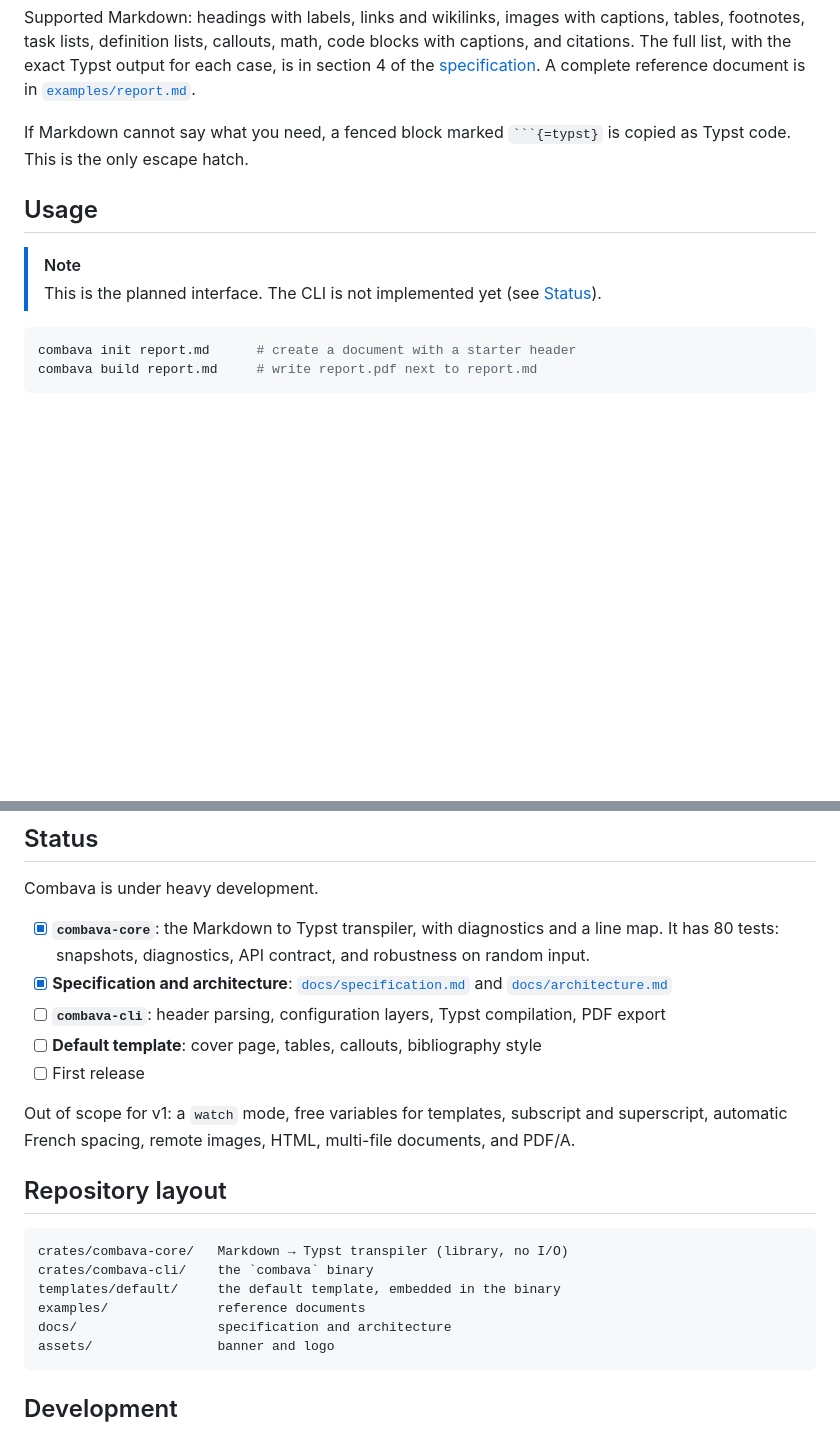
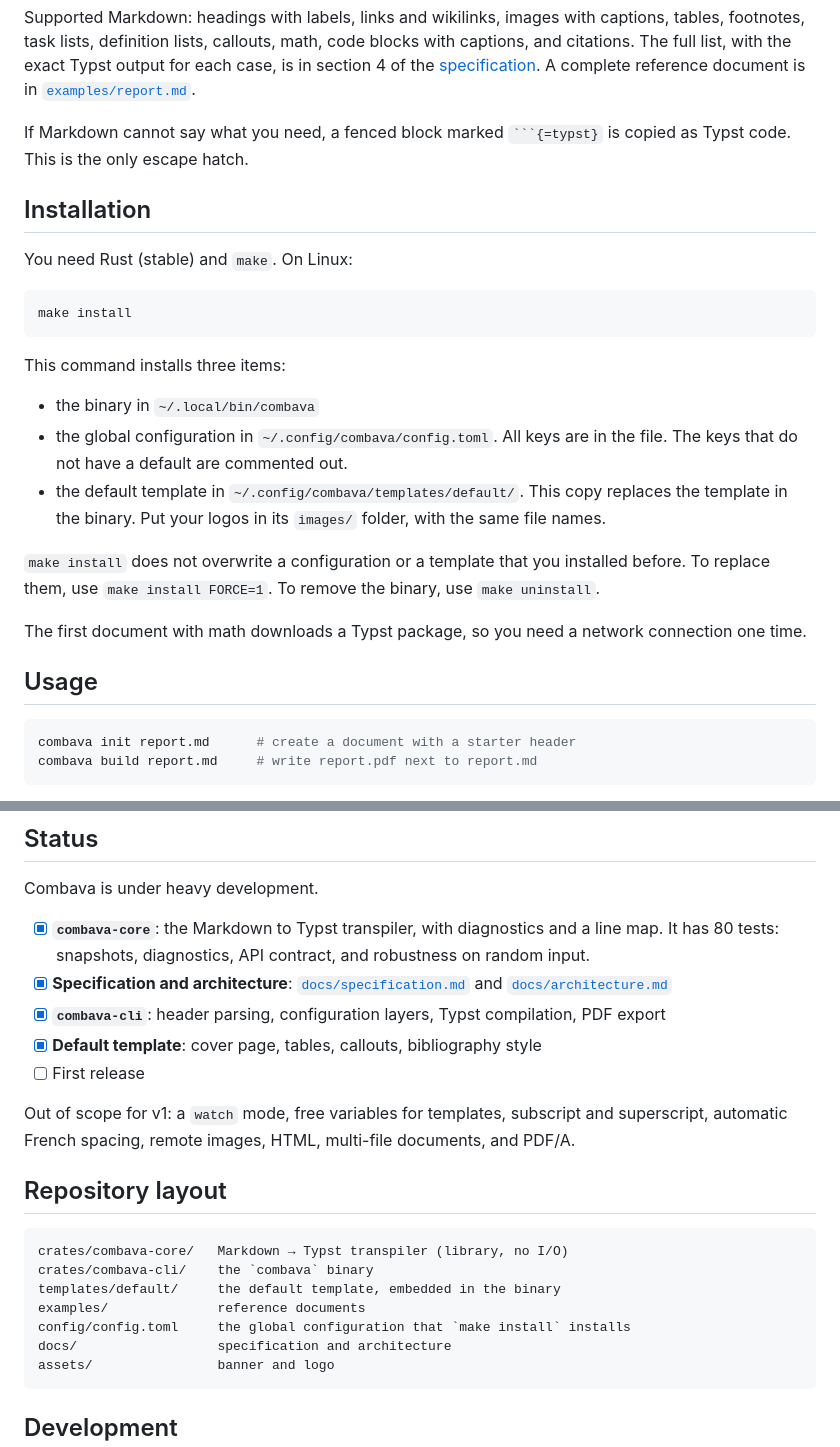
Before and after one commit to bobbysenior/combava, a Markdown page: README.md, 2 parts joined by grey strips. GitHub-like rendering; blank space fills up the shorter version.

Commit message:
docs(readme) : décrire l'installation et mettre à jour l'avancement
Le CLI et le template par défaut sont livrés : la note « not implemented
yet » et les cases de l'avancement étaient périmées.

Co-Authored-By: Claude Opus 5.5 <noreply@anthropic.com>

````diff
--- a/README.md
+++ b/README.md
@@ -85,10 +85,25 @@ Supported Markdown: headings with labels, links and wikilinks, images with capti
 
 If Markdown cannot say what you need, a fenced block marked ` ```{=typst} ` is copied as Typst code. This is the only escape hatch.
 
+## Installation
+
+You need Rust (stable) and `make`. On Linux:
+
+```bash
+make install
+```
+
+This command installs three items:
+
+- the binary in `~/.local/bin/combava`
+- the global configuration in `~/.config/combava/config.toml`. All keys are in the file. The keys that do not have a default are commented out.
+- the default template in `~/.config/combava/templates/default/`. This copy replaces the template in the binary. Put your logos in its `images/` folder, with the same file names.
+
+`make install` does not overwrite a configuration or a template that you installed before. To replace them, use `make install FORCE=1`. To remove the binary, use `make uninstall`.
+
+The first document with math downloads a Typst package, so you need a network connection one time.
+
 ## Usage
-
-> [!NOTE]
-> This is the planned interface. The CLI is not implemented yet (see [Status](#status)).
 
 ```bash
 combava init report.md      # create a document with a starter header
@@ -108,8 +123,8 @@ Combava is under heavy development.
 
 - [x] **`combava-core`**: the Markdown to Typst transpiler, with diagnostics and a line map. It has 80 tests: snapshots, diagnostics, API contract, and robustness on random input.
 - [x] **Specification and architecture**: [`docs/specification.md`](docs/specification.md) and [`docs/architecture.md`](docs/architecture.md)
-- [ ] **`combava-cli`**: header parsing, configuration layers, Typst compilation, PDF export
-- [ ] **Default template**: cover page, tables, callouts, bibliography style
+- [x] **`combava-cli`**: header parsing, configuration layers, Typst compilation, PDF export
+- [x] **Default template**: cover page, tables, callouts, bibliography style
 - [ ] First release
 
 Out of scope for v1: a `watch` mode, free variables for templates, subscript and superscript, automatic French spacing, remote images, HTML, multi-file documents, and PDF/A.
@@ -121,6 +136,7 @@ crates/combava-core/   Markdown → Typst transpiler (library, no I/O)
 crates/combava-cli/    the `combava` binary
 templates/default/     the default template, embedded in the binary
 examples/              reference documents
+config/config.toml     the global configuration that `make install` installs
 docs/                  specification and architecture
 assets/                banner and logo
 ```
````
